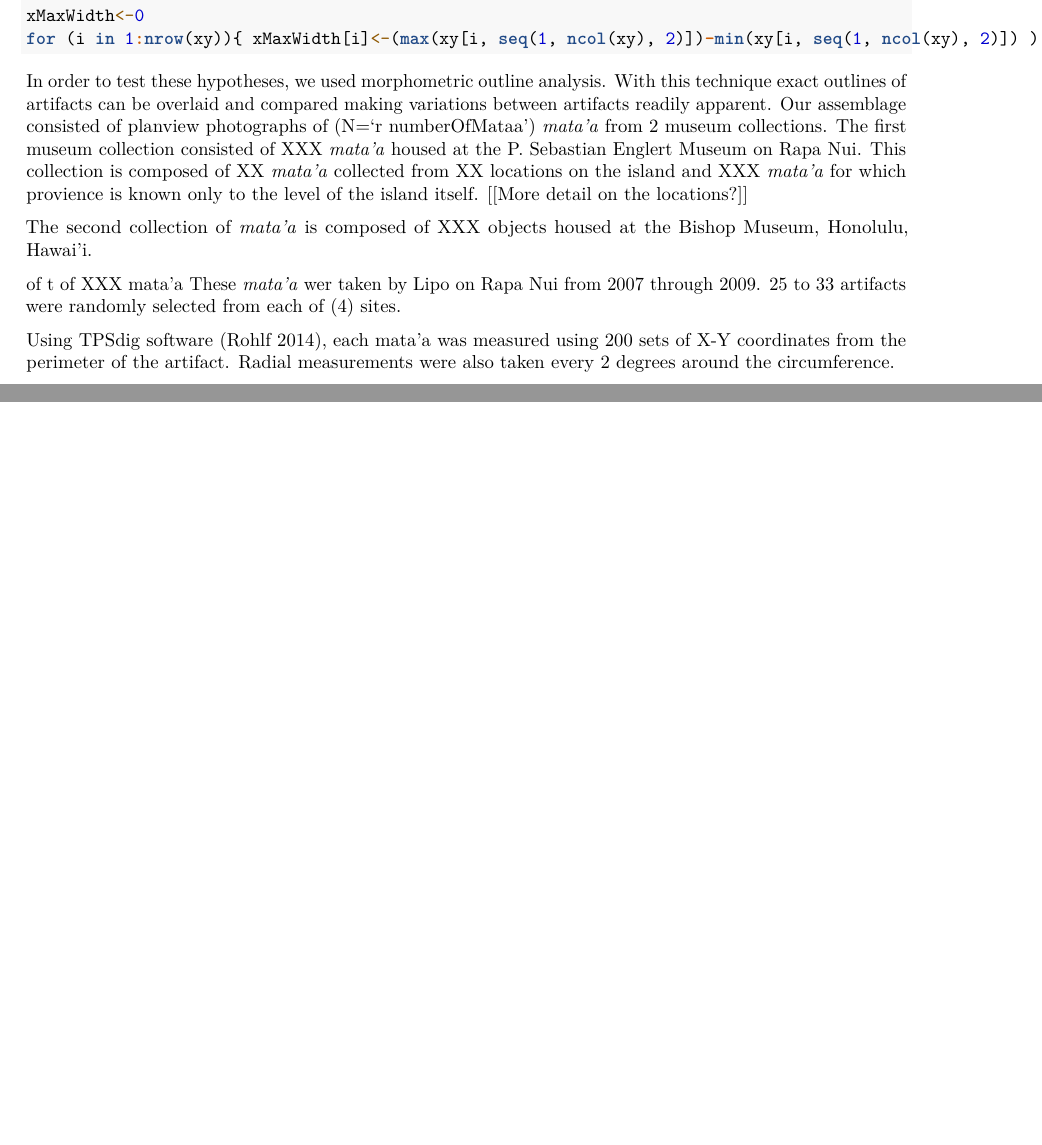
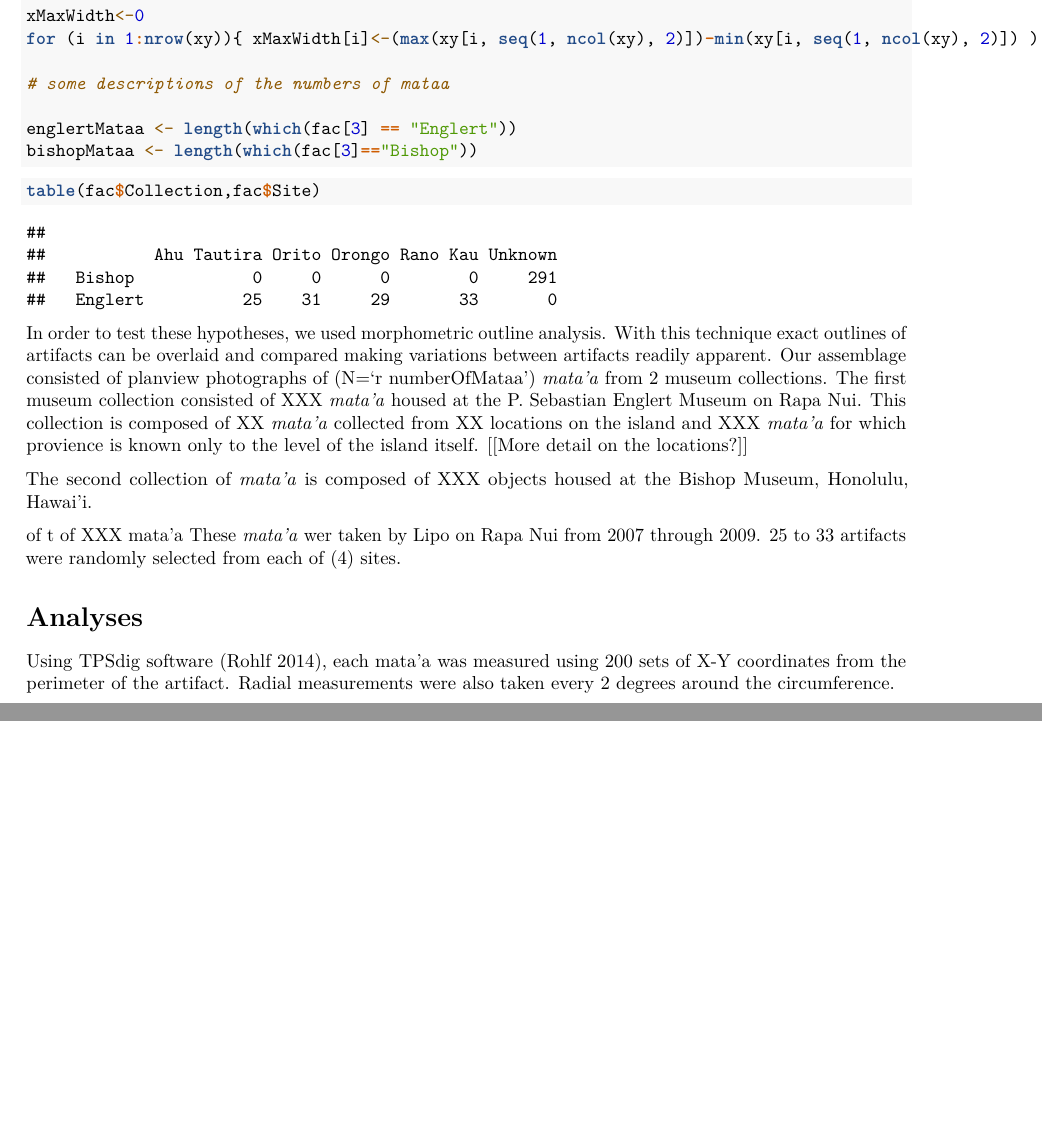
Before and after one commit to clipo/mataaMorphometrics, an R Markdown document (R/MataaMorphometrics.Rmd): two parts of pages 2 and 3 of 3, joined at a grey line, cut so that both start at the same text. Rendered offline with R 4.5, knitr and Pandoc, then LaTeX, with nearby package versions; some code elsewhere in the file could not run offline.

Commit message:
added table of cross tabs.

````diff
--- a/R/MataaMorphometrics.Rmd
+++ b/R/MataaMorphometrics.Rmd
@@ -61,13 +61,26 @@ for (i in 1:nrow(xy)){ xMaxLength[i]<-(max(xy[i, seq(2, ncol(xy), 2)])-min(xy[i,
 #maximum width
 xMaxWidth<-0
 for (i in 1:nrow(xy)){ xMaxWidth[i]<-(max(xy[i, seq(1, ncol(xy), 2)])-min(xy[i, seq(1, ncol(xy), 2)]) ) }
+
+# some descriptions of the numbers of mataa
+
+englertMataa <- length(which(fac[3] == "Englert"))
+bishopMataa <- length(which(fac[3]=="Bishop"))
+
 ```
+
+```{r}
+table(fac$Collection,fac$Site)
+```
+
 
 In order to test these hypotheses, we used morphometric outline analysis. With this technique exact outlines of artifacts can be overlaid and compared making variations between artifacts readily apparent. Our assemblage consisted of planview photographs of (N='r numberOfMataa') *mata’a* from 2 museum collections. The first museum collection consisted of XXX *mata'a* housed at the P. Sebastian Englert Museum on Rapa Nui.  This collection is composed of XX *mata'a* collected from XX locations on the island and XXX *mata'a* for which provience is known only to the level of the island itself. [[More detail on the locations?]]
 
 The second collection of *mata'a* is composed of XXX objects housed at the Bishop Museum, Honolulu, Hawai'i.
 
 of t of XXX mata'a These *mata'a* wer taken by Lipo on Rapa Nui from 2007 through 2009.  25 to 33 artifacts were randomly selected from each of (4) sites.
+
+# Analyses
 
 Using TPSdig software (Rohlf 2014), each mata’a was measured using 200 sets of X-Y coordinates from the perimeter of the artifact. Radial measurements were also taken every 2 degrees around the circumference.
 
````
Also changed, not shown: R/MataaMorphometrics.Rmd (2 more changed lines).
